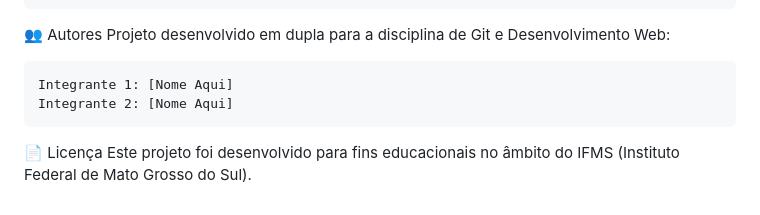
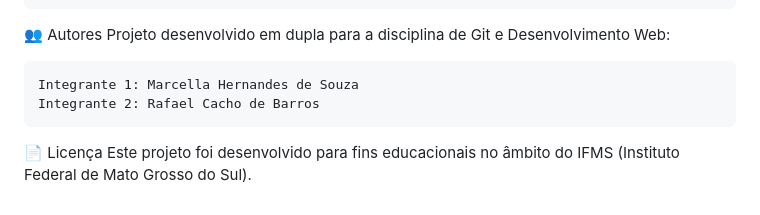
Before and after one commit to MarcellaH021/InovaIFMarcellaRafael, a Markdown page: README.md, the part around the change. GitHub-like rendering.

Commit message:
Update team member names in README.me

```diff
--- a/README.md
+++ b/README.md
@@ -49,8 +49,8 @@ O projeto foi desenvolvido seguindo as melhores práticas de versionamento:
 👥 Autores
 Projeto desenvolvido em dupla para a disciplina de Git e Desenvolvimento Web:
 
-    Integrante 1: [Nome Aqui]
-    Integrante 2: [Nome Aqui]
+    Integrante 1: Marcella Hernandes de Souza
+    Integrante 2: Rafael Cacho de Barros
 
 📄 Licença
 Este projeto foi desenvolvido para fins educacionais no âmbito do IFMS (Instituto Federal de Mato Grosso do Sul).
```
